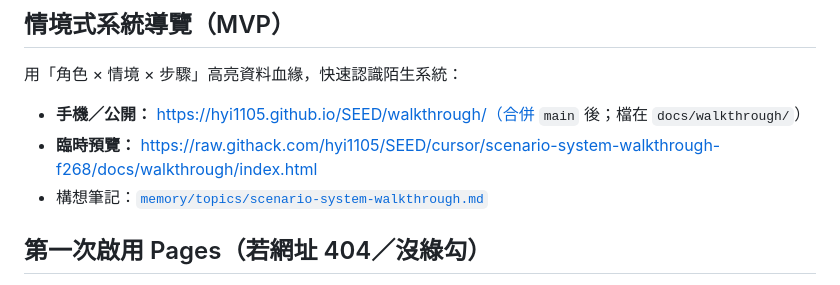
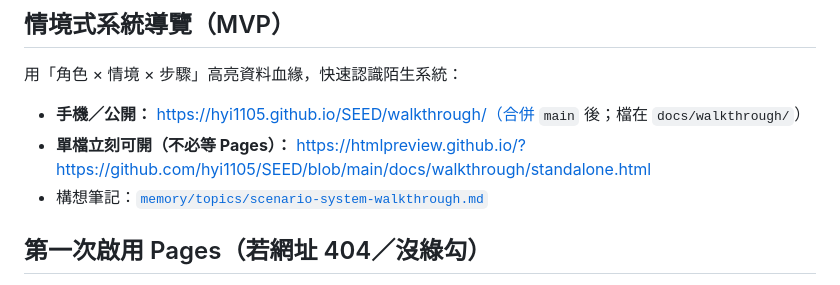
Before and after one commit to hyi1105/SEED, a Markdown page: README.md, the part around the change. GitHub-like rendering.

Commit message:
docs: 更新 walkthrough 單檔預覽連結
Co-authored-by: hyi1105 <hyi1105@users.noreply.github.com>

```diff
--- a/README.md
+++ b/README.md
@@ -21,7 +21,7 @@
 用「角色 × 情境 × 步驟」高亮資料血緣，快速認識陌生系統：
 
 - **手機／公開：** https://hyi1105.github.io/SEED/walkthrough/（合併 `main` 後；檔在 `docs/walkthrough/`）
-- **臨時預覽：** https://raw.githack.com/hyi1105/SEED/cursor/scenario-system-walkthrough-f268/docs/walkthrough/index.html
+- **單檔立刻可開（不必等 Pages）：** https://htmlpreview.github.io/?https://github.com/hyi1105/SEED/blob/main/docs/walkthrough/standalone.html
 - 構想筆記：[`memory/topics/scenario-system-walkthrough.md`](memory/topics/scenario-system-walkthrough.md)
 
 ## 第一次啟用 Pages（若網址 404／沒綠勾）
```
